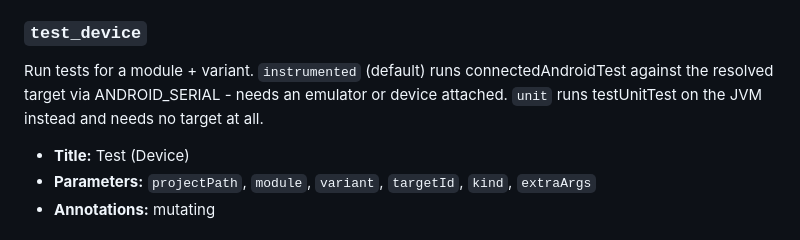
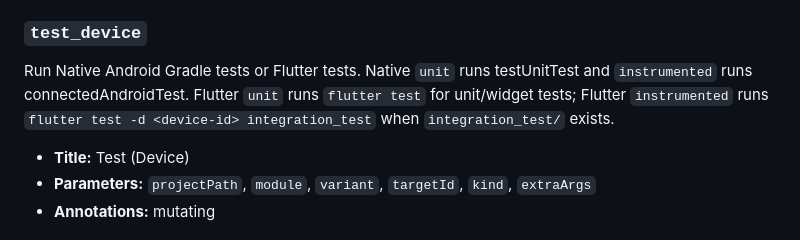
Before and after one commit to kshivam1177/android-mcp-framwork, a Markdown page: docs/md-files/tools.md, the part around the change. Drawn GitHub-style.

Commit message:
docs: describe Flutter test adapter and default testing tools

```diff
--- a/docs/md-files/tools.md
+++ b/docs/md-files/tools.md
@@ -65,7 +65,7 @@ Reset an app to first-install state on the resolved target (adb shell pm clear)
 - **Annotations:** destructive, idempotent
 
 ### `test_device`
-Run tests for a module + variant. `instrumented` (default) runs connected<Variant>AndroidTest against the resolved target via ANDROID_SERIAL - needs an emulator or device attached. `unit` runs test<Variant>UnitTest on the JVM instead and needs no target at all.
+Run Native Android Gradle tests or Flutter tests. Native `unit` runs test<Variant>UnitTest and `instrumented` runs connected<Variant>AndroidTest. Flutter `unit` runs `flutter test` for unit/widget tests; Flutter `instrumented` runs `flutter test -d <device-id> integration_test` when `integration_test/` exists.
 
 - **Title:** Test (Device)
 - **Parameters:** `projectPath`, `module`, `variant`, `targetId`, `kind`, `extraArgs`
```
